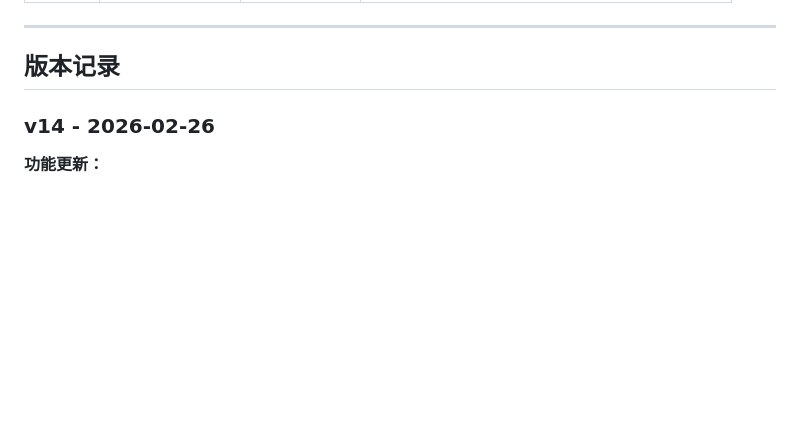
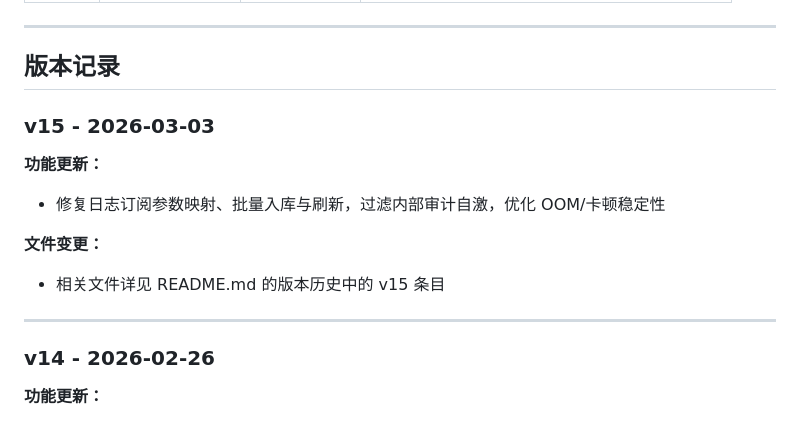
Before and after one commit to Deslord319/security_tool, a Markdown page: DEVLOG.md, the part around the change. GitHub-like rendering; blank space fills up the shorter version.

Commit message:
ci: 合并更改

```diff
--- a/DEVLOG.md
+++ b/DEVLOG.md
@@ -27,6 +27,16 @@
 ---
 
 ## 版本记录
+
+### v15 - 2026-03-03
+
+**功能更新：**
+- 修复日志订阅参数映射、批量入库与刷新，过滤内部审计自激，优化 OOM/卡顿稳定性
+
+**文件变更：**
+- 相关文件详见 README.md 的版本历史中的 v15 条目
+
+---
 
 ### v14 - 2026-02-26
 
```
